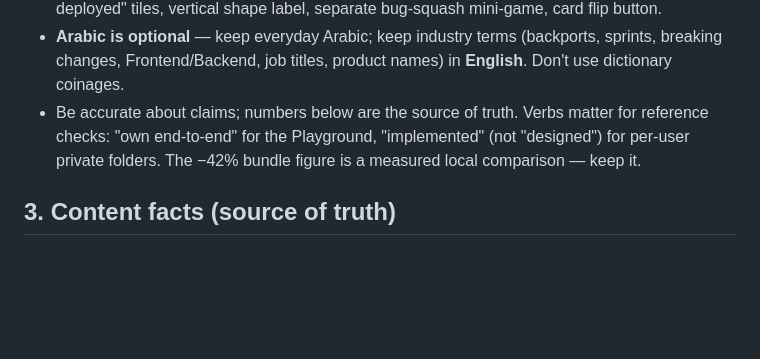
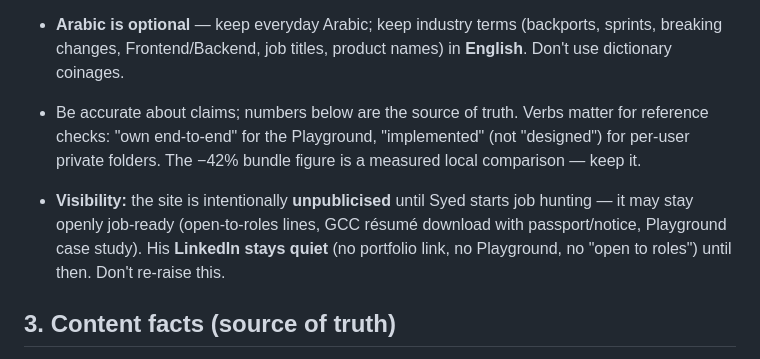
Before and after one commit to syedabdulla761/syedabdulla761.github.io, a Markdown page: CLAUDE.md, the part around the change. Drawn GitHub-style; blank space fills up the shorter version.

Commit message:
CLAUDE.md: record site visibility decision
Co-Authored-By: Claude Opus 5.5 <noreply@anthropic.com>

```diff
--- a/CLAUDE.md
+++ b/CLAUDE.md
@@ -23,6 +23,8 @@ Read this whole file before changing anything. It records what was built, why, w
 - **Feature-light over feature-heavy.** Already removed: hidden terminal, "stats for nerds" + "last deployed" tiles, vertical shape label, separate bug-squash mini-game, card flip button.
 - **Arabic is optional** — keep everyday Arabic; keep industry terms (backports, sprints, breaking changes, Frontend/Backend, job titles, product names) in **English**. Don't use dictionary coinages.
 - Be accurate about claims; numbers below are the source of truth. Verbs matter for reference checks: "own end-to-end" for the Playground, "implemented" (not "designed") for per-user private folders. The −42% bundle figure is a measured local comparison — keep it.
+
+- **Visibility:** the site is intentionally **unpublicised** until Syed starts job hunting — it may stay openly job-ready (open-to-roles lines, GCC résumé download with passport/notice, Playground case study). His **LinkedIn stays quiet** (no portfolio link, no Playground, no "open to roles") until then. Don't re-raise this.
 
 ## 3. Content facts (source of truth)
 
```
